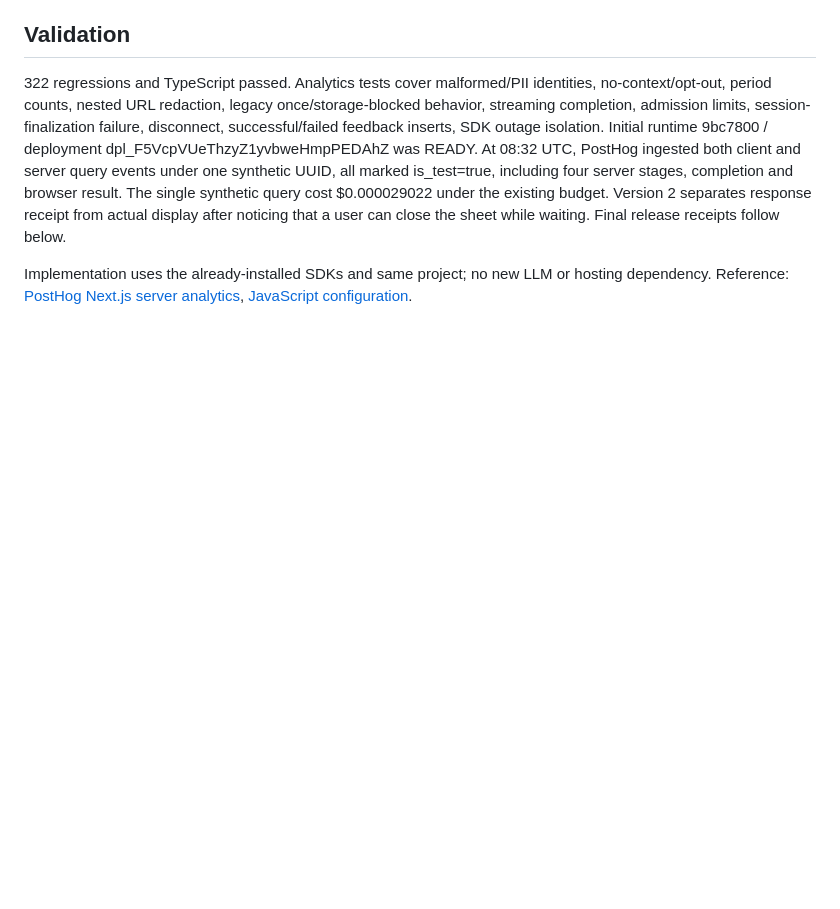
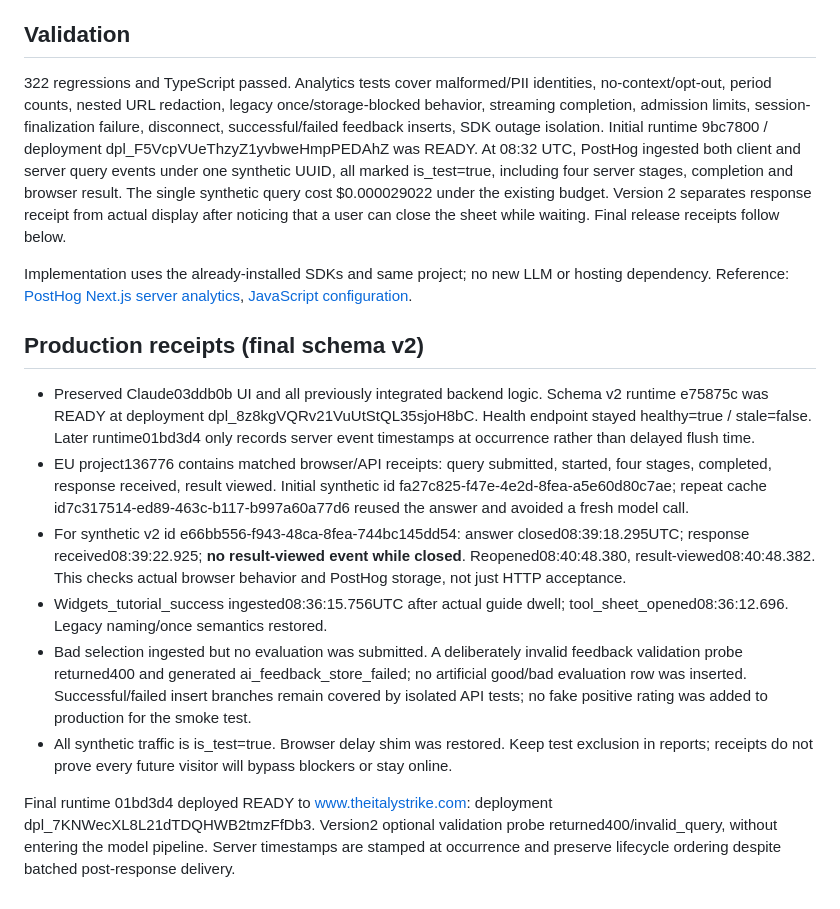
Before and after one commit to Cpie21/milan-strike-radar, a Markdown page: docs/posthog-events.md, the part around the change. Drawn GitHub-style; blank space fills up the shorter version.

Commit message:
Record verified production PostHog delivery and visibility receipts

```diff
--- a/docs/posthog-events.md
+++ b/docs/posthog-events.md
@@ -88,3 +88,14 @@ Result summary: kind, intent, date/city method, modes/methods, fallback, named_l
 322 regressions and TypeScript passed. Analytics tests cover malformed/PII identities, no-context/opt-out, period counts, nested URL redaction, legacy once/storage-blocked behavior, streaming completion, admission limits, session-finalization failure, disconnect, successful/failed feedback inserts, SDK outage isolation. Initial runtime 9bc7800 / deployment dpl_F5VcpVUeThzyZ1yvbweHmpPEDAhZ was READY. At 08:32 UTC, PostHog ingested both client and server query events under one synthetic UUID, all marked is_test=true, including four server stages, completion and browser result. The single synthetic query cost $0.000029022 under the existing budget. Version 2 separates response receipt from actual display after noticing that a user can close the sheet while waiting. Final release receipts follow below.
 
 Implementation uses the already-installed SDKs and same project; no new LLM or hosting dependency. Reference: [PostHog Next.js server analytics](https://posthog.com/docs/libraries/next-js#server-side-analytics), [JavaScript configuration](https://posthog.com/docs/libraries/js/config).
+
+## Production receipts (final schema v2)
+
+- Preserved Claude03ddb0b UI and all previously integrated backend logic. Schema v2 runtime e75875c was READY at deployment dpl_8z8kgVQRv21VuUtStQL35sjoH8bC. Health endpoint stayed healthy=true / stale=false. Later runtime01bd3d4 only records server event timestamps at occurrence rather than delayed flush time.
+- EU project136776 contains matched browser/API receipts: query submitted, started, four stages, completed, response received, result viewed. Initial synthetic id fa27c825-f47e-4e2d-8fea-a5e60d80c7ae; repeat cache id7c317514-ed89-463c-b117-b997a60a77d6 reused the answer and avoided a fresh model call.
+- For synthetic v2 id e66bb556-f943-48ca-8fea-744bc145dd54: answer closed08:39:18.295UTC; response received08:39:22.925; **no result-viewed event while closed**. Reopened08:40:48.380, result-viewed08:40:48.382. This checks actual browser behavior and PostHog storage, not just HTTP acceptance.
+- Widgets_tutorial_success ingested08:36:15.756UTC after actual guide dwell; tool_sheet_opened08:36:12.696. Legacy naming/once semantics restored.
+- Bad selection ingested but no evaluation was submitted. A deliberately invalid feedback validation probe returned400 and generated ai_feedback_store_failed; no artificial good/bad evaluation row was inserted. Successful/failed insert branches remain covered by isolated API tests; no fake positive rating was added to production for the smoke test.
+- All synthetic traffic is is_test=true. Browser delay shim was restored. Keep test exclusion in reports; receipts do not prove every future visitor will bypass blockers or stay online.
+
+Final runtime 01bd3d4 deployed READY to www.theitalystrike.com: deployment dpl_7KNWecXL8L21dTDQHWB2tmzFfDb3. Version2 optional validation probe returned400/invalid_query, without entering the model pipeline. Server timestamps are stamped at occurrence and preserve lifecycle ordering despite batched post-response delivery.
```
Also changed, not shown: AI_HANDOFF.md (+1 -0 lines).
